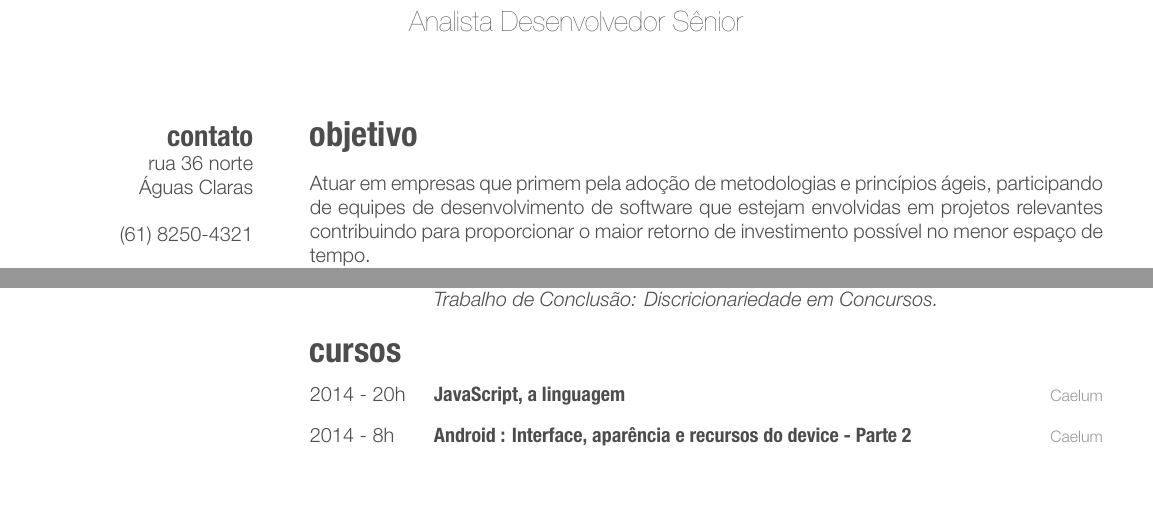
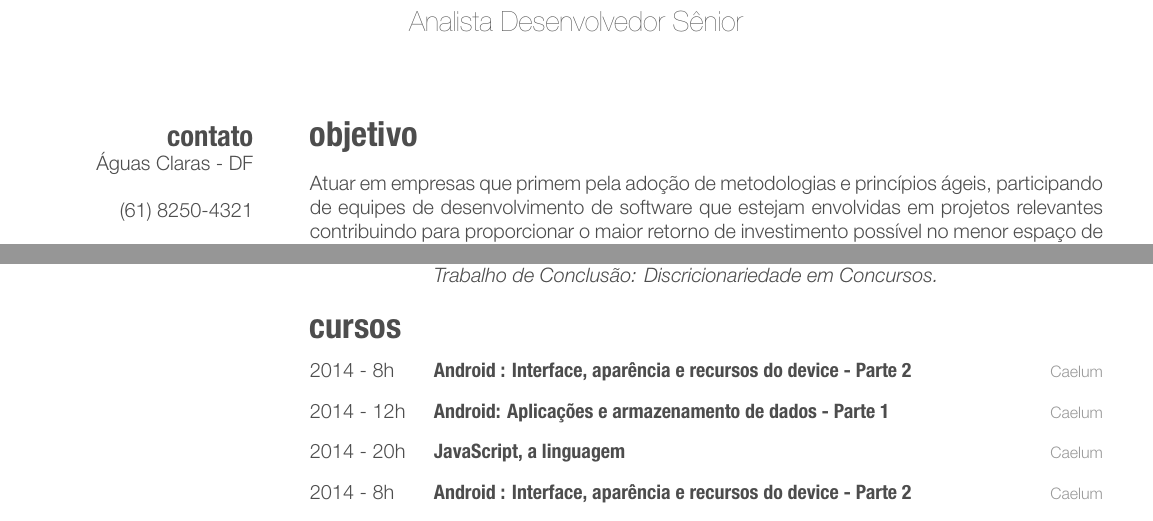
Before and after one commit to palerique/cv, a LaTeX CV (cv-completo-peb.tex, which reads cv.tex): two parts of pages 1 and 2 of 3, joined at a grey line, cut so that both start at the same text, the shorter picture padded with empty space. The pictures show the PDF file cv-completo-peb.pdf that the author committed with the source.

Commit message:
FIX: endereço

```diff
--- a/cv.tex
+++ b/cv.tex
@@ -6,8 +6,7 @@
 % In the aside, each new line forces a line break
 \begin{aside}
   \section{contato}
-    rua 36 norte
-    Águas Claras
+    Águas Claras - DF
     ~
     (61) 8250-4321
     ~
@@ -90,6 +89,14 @@ Participei do desenvolvimento da ferramenta BPM que é utilizada pelo grupo CDN.
 \section{cursos}
 
 \begin{entrylistii}
+  \entryii
+    {2014 - 8h}
+    {Android : Interface, aparência e recursos do device - Parte 2}
+    {Caelum}
+  \entryii
+    {2014 - 12h}
+    {Android: Aplicações e armazenamento de dados - Parte 1}
+    {Caelum}
   \entryii
     {2014 - 20h}
     {JavaScript, a linguagem}
```
Also changed, not shown: cv-completo-colorido.pdf, cv-completo-peb.pdf.
